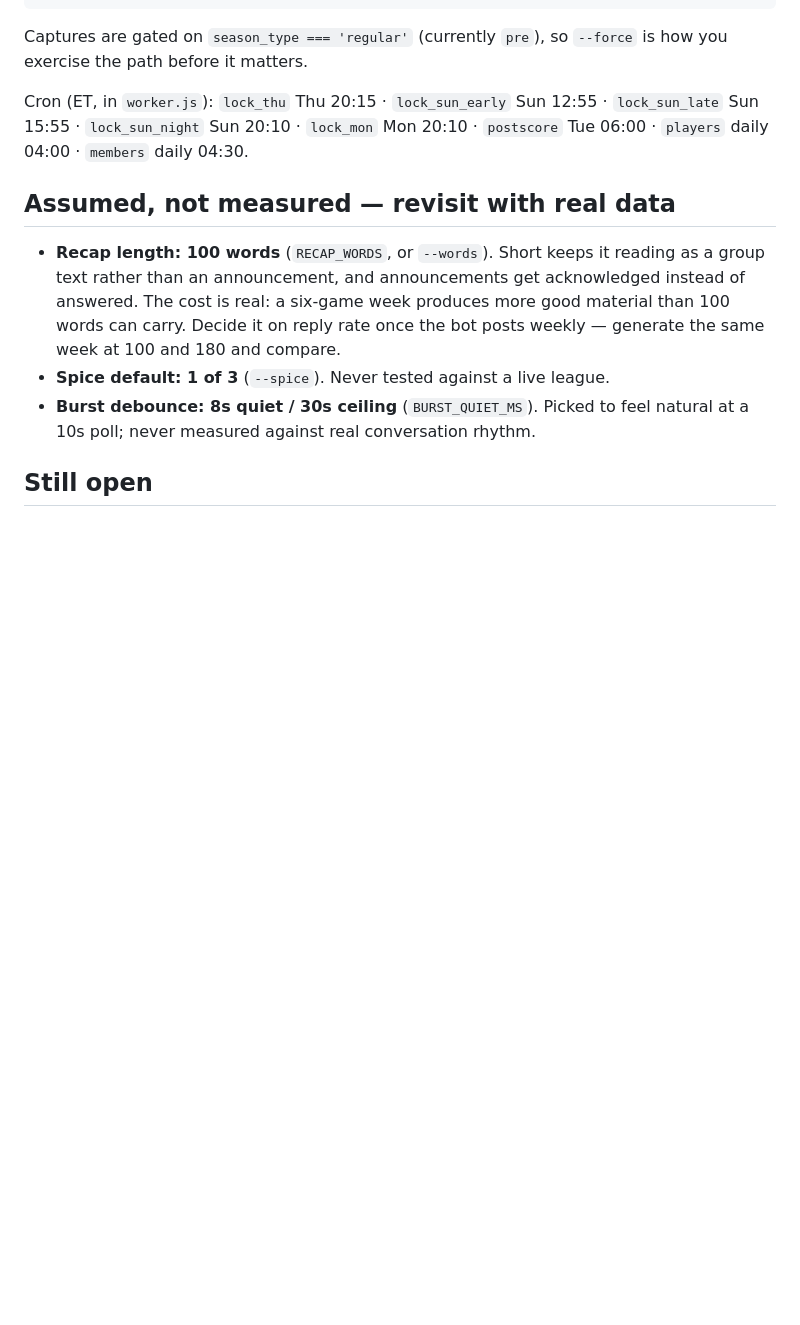
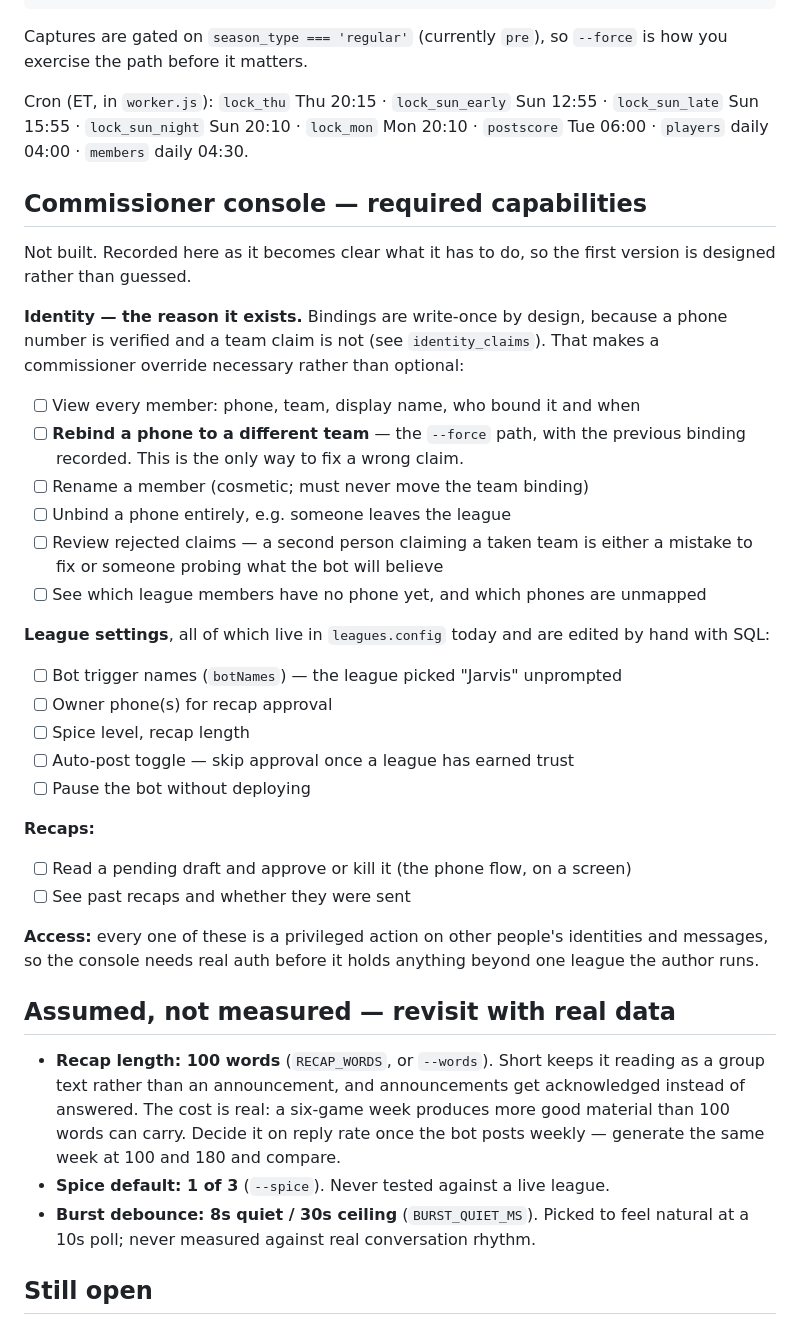
Before and after one commit to maker-sean/fantasy-football-agent, a Markdown page: README.md, the part around the change. Rendered like a GitHub page; blank space fills up the shorter version.

Commit message:
Record commissioner console requirements
Write-once identity bindings make an override path necessary rather than
optional — a wrong binding currently needs CLI access to fix. Capturing what
the console has to do as it becomes clear, so the first version is designed
rather than guessed.

Also notes that every capability listed is a privileged action on other
people's identities and messages, so it needs real auth before it holds more
than one league.

Co-Authored-By: Claude <noreply@anthropic.com>

```diff
--- a/README.md
+++ b/README.md
@@ -243,6 +243,42 @@ Cron (ET, in `worker.js`): `lock_thu` Thu 20:15 · `lock_sun_early` Sun 12:55 ·
 `lock_sun_late` Sun 15:55 · `lock_sun_night` Sun 20:10 · `lock_mon` Mon 20:10 ·
 `postscore` Tue 06:00 · `players` daily 04:00 · `members` daily 04:30.
 
+## Commissioner console — required capabilities
+
+Not built. Recorded here as it becomes clear what it has to do, so the first
+version is designed rather than guessed.
+
+**Identity — the reason it exists.** Bindings are write-once by design, because
+a phone number is verified and a team claim is not (see `identity_claims`).
+That makes a commissioner override necessary rather than optional:
+
+- [ ] View every member: phone, team, display name, who bound it and when
+- [ ] **Rebind a phone to a different team** — the `--force` path, with the
+      previous binding recorded. This is the only way to fix a wrong claim.
+- [ ] Rename a member (cosmetic; must never move the team binding)
+- [ ] Unbind a phone entirely, e.g. someone leaves the league
+- [ ] Review rejected claims — a second person claiming a taken team is either
+      a mistake to fix or someone probing what the bot will believe
+- [ ] See which league members have no phone yet, and which phones are unmapped
+
+**League settings**, all of which live in `leagues.config` today and are edited
+by hand with SQL:
+
+- [ ] Bot trigger names (`botNames`) — the league picked "Jarvis" unprompted
+- [ ] Owner phone(s) for recap approval
+- [ ] Spice level, recap length
+- [ ] Auto-post toggle — skip approval once a league has earned trust
+- [ ] Pause the bot without deploying
+
+**Recaps:**
+
+- [ ] Read a pending draft and approve or kill it (the phone flow, on a screen)
+- [ ] See past recaps and whether they were sent
+
+**Access:** every one of these is a privileged action on other people's
+identities and messages, so the console needs real auth before it holds
+anything beyond one league the author runs.
+
 ## Assumed, not measured — revisit with real data
 
 - **Recap length: 100 words** (`RECAP_WORDS`, or `--words`). Short keeps it
```
